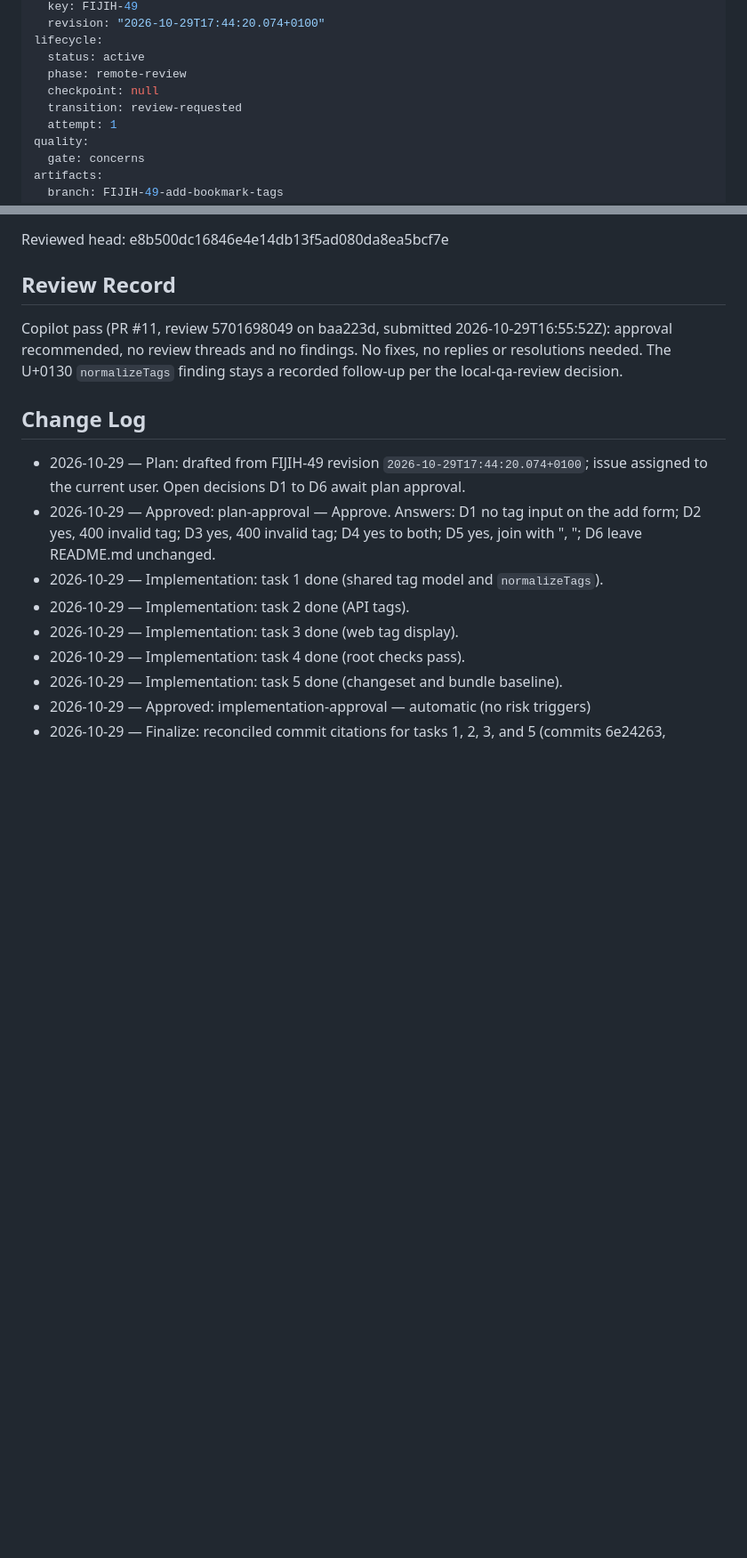
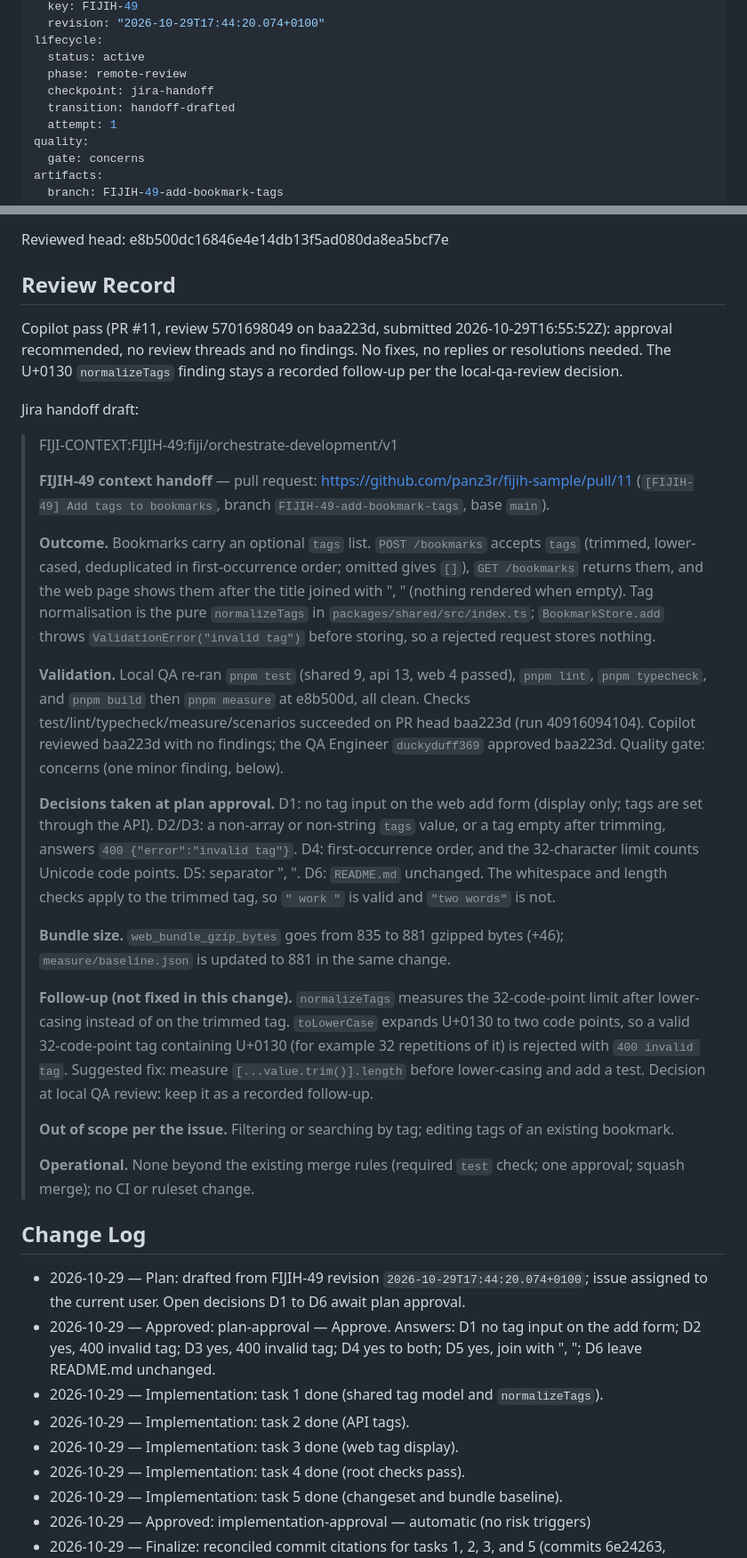
Before and after one commit to panz3r/fijih-sample, a Markdown page: _plans/fiji-work-items/FIJIH-49.md, 2 parts joined by grey strips. Shown at 89% size. GitHub-like rendering; blank space fills up the shorter version.

Commit message:
docs: record FIJIH-49 Jira handoff draft

```diff
--- a/_plans/fiji-work-items/FIJIH-49.md
+++ b/_plans/fiji-work-items/FIJIH-49.md
@@ -9,8 +9,8 @@ source:
 lifecycle:
   status: active
   phase: remote-review
-  checkpoint: null
-  transition: review-requested
+  checkpoint: jira-handoff
+  transition: handoff-drafted
   attempt: 1
 quality:
   gate: concerns
@@ -178,6 +178,26 @@ Reviewed head: e8b500dc16846e4e14db13f5ad080da8ea5bcf7e
 
 Copilot pass (PR #11, review 5701698049 on baa223d, submitted 2026-10-29T16:55:52Z): approval recommended, no review threads and no findings. No fixes, no replies or resolutions needed. The U+0130 `normalizeTags` finding stays a recorded follow-up per the local-qa-review decision.
 
+Jira handoff draft:
+
+> FIJI-CONTEXT:FIJIH-49:fiji/orchestrate-development/v1
+>
+> **FIJIH-49 context handoff** — pull request: https://github.com/panz3r/fijih-sample/pull/11 (`[FIJIH-49] Add tags to bookmarks`, branch `FIJIH-49-add-bookmark-tags`, base `main`).
+>
+> **Outcome.** Bookmarks carry an optional `tags` list. `POST /bookmarks` accepts `tags` (trimmed, lower-cased, deduplicated in first-occurrence order; omitted gives `[]`), `GET /bookmarks` returns them, and the web page shows them after the title joined with ", " (nothing rendered when empty). Tag normalisation is the pure `normalizeTags` in `packages/shared/src/index.ts`; `BookmarkStore.add` throws `ValidationError("invalid tag")` before storing, so a rejected request stores nothing.
+>
+> **Validation.** Local QA re-ran `pnpm test` (shared 9, api 13, web 4 passed), `pnpm lint`, `pnpm typecheck`, and `pnpm build` then `pnpm measure` at e8b500d, all clean. Checks test/lint/typecheck/measure/scenarios succeeded on PR head baa223d (run 40916094104). Copilot reviewed baa223d with no findings; the QA Engineer `duckyduff369` approved baa223d. Quality gate: concerns (one minor finding, below).
+>
+> **Decisions taken at plan approval.** D1: no tag input on the web add form (display only; tags are set through the API). D2/D3: a non-array or non-string `tags` value, or a tag empty after trimming, answers `400 {"error":"invalid tag"}`. D4: first-occurrence order, and the 32-character limit counts Unicode code points. D5: separator ", ". D6: `README.md` unchanged. The whitespace and length checks apply to the trimmed tag, so `" work "` is valid and `"two words"` is not.
+>
+> **Bundle size.** `web_bundle_gzip_bytes` goes from 835 to 881 gzipped bytes (+46); `measure/baseline.json` is updated to 881 in the same change.
+>
+> **Follow-up (not fixed in this change).** `normalizeTags` measures the 32-code-point limit after lower-casing instead of on the trimmed tag. `toLowerCase` expands U+0130 to two code points, so a valid 32-code-point tag containing U+0130 (for example 32 repetitions of it) is rejected with `400 invalid tag`. Suggested fix: measure `[...value.trim()].length` before lower-casing and add a test. Decision at local QA review: keep it as a recorded follow-up.
+>
+> **Out of scope per the issue.** Filtering or searching by tag; editing tags of an existing bookmark.
+>
+> **Operational.** None beyond the existing merge rules (required `test` check; one approval; squash merge); no CI or ruleset change.
+
 ## Change Log
 
 - 2026-10-29 — Plan: drafted from FIJIH-49 revision `2026-10-29T17:44:20.074+0100`; issue assigned to the current user. Open decisions D1 to D6 await plan approval.
```
